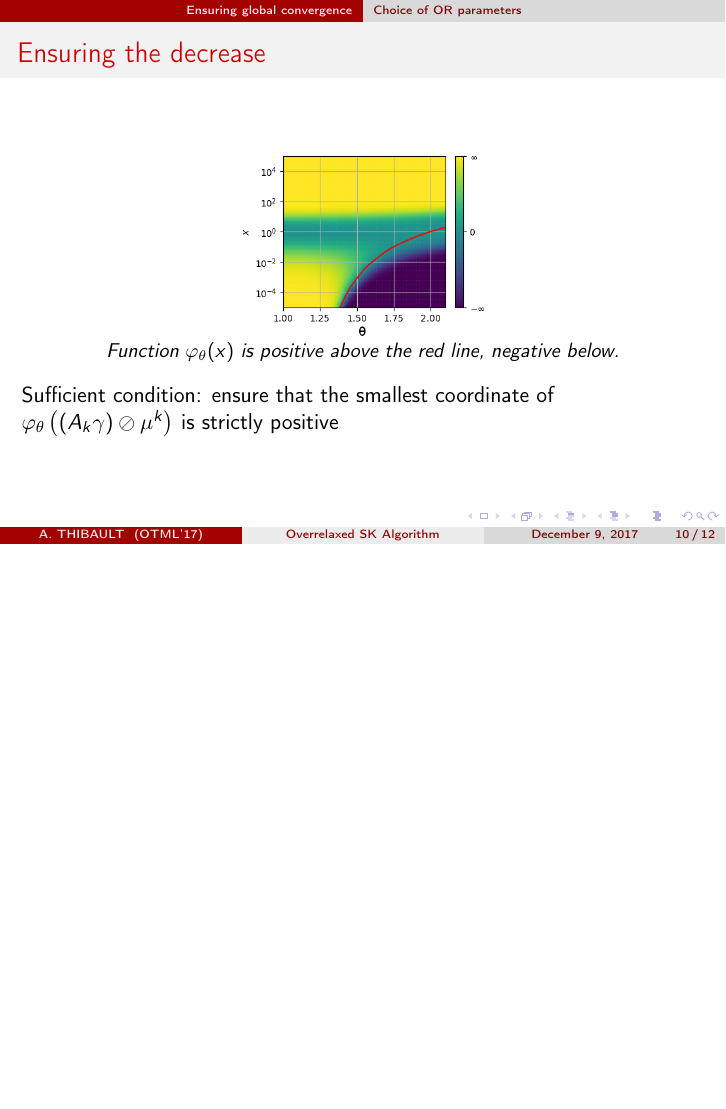
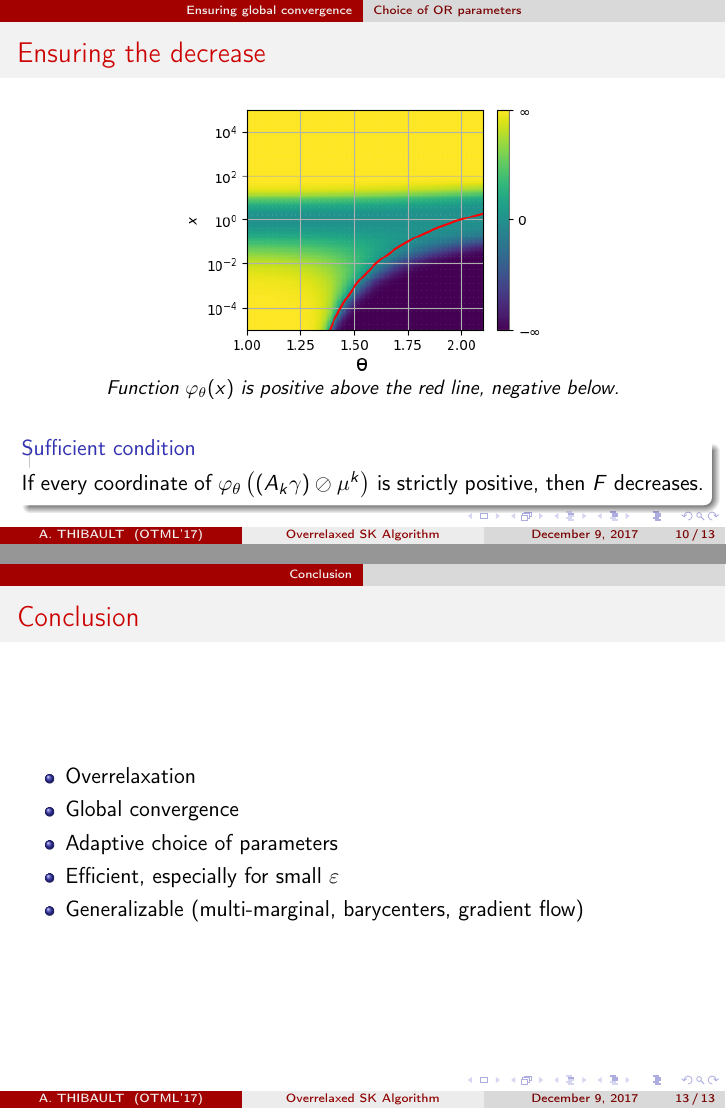
Before and after one commit to athibaul/otml17-overrelaxation, LaTeX slides (beamer.tex): page 20 of 24 before the commit and pages 20 and 25 of 25 after it, the two joined at a grey line, the shorter picture padded with empty space. Compiled offline with pdfLaTeX.

Commit message:
Beamer (fin)

```diff
--- a/beamer.tex
+++ b/beamer.tex
@@ -232,11 +234,13 @@ is a real function, applied coordinate-wise.
 \subsection[Choice of OR parameters]{Choice of overrelaxation parameters}
 \begin{frame}{Ensuring the decrease}
 \begin{center}
-	\vspace*{-0.2cm}\includegraphics[width=4.5cm]{images/cvgce_zone_2.png}\vspace{-0.2cm}\\
+	\vspace*{-0.2cm}\includegraphics[height=5cm]{images/cvgce_zone_2.png}\vspace{-0.2cm}\\
 	{\small \em Function $\varphi_\theta(x)$ is positive above the red line, negative below.}
 \end{center}
 \pause
-Sufficient condition: ensure that the smallest  coordinate of $\varphi_\theta \left((A_k \gamma) \oslash \mu^k \right)$ is strictly positive
+\begin{block}{Sufficient condition}
+	If every coordinate of $\varphi_\theta \left((A_k \gamma) \oslash \mu^k \right)$ is strictly positive, then $F$ decreases.
+\end{block}
 \end{frame}
 
 \begin{frame}{Advantages of this choice}
@@ -248,6 +252,10 @@ Sufficient condition: ensure that the smallest  coordinate of $\varphi_\theta \l
 	\[
 	\theta_k (\gamma) := \Theta((A_k \gamma) \oslash \mu^k)
 	\]
+
+	\begin{block}{Remark}
+		Vector $(A_k \gamma)\oslash \mu^k$ is calculated once whenever performing a projection.
+	\end{block}
 	\pause
 	\begin{itemize}
 		\item Easy calculations (1-D monotone problem for $\Theta^*$)
@@ -255,7 +263,9 @@ Sufficient condition: ensure that the smallest  coordinate of $\varphi_\theta \l
 		\item Possibility to choose the final parameter $\theta_0$
 	\end{itemize}
 	\pause
-	If SK converges at rate $1-\eta$, $\theta_0 = \frac{2}{1+\sqrt{\eta}}$ is asymptotically optimal.
+	\begin{block}{Optimal parameter}
+		If SK converges at rate $1-\eta$, then $\theta_0 = \frac{2}{1+\sqrt{\eta}}$ is asymptotically optimal.
+	\end{block}
 \end{frame}
 
 \section{Numerical results}
@@ -274,11 +284,22 @@ Sufficient condition: ensure that the smallest  coordinate of $\varphi_\theta \l
 			\footnotesize  Random cost, uniform marginals
 		\end{column}
 	\end{columns}
+	\vspace{0.2cm}
 	\item About 2 to 30 times faster in most cases
 	\end{itemize}
 \end{frame}
 
 
+\section*{Conclusion}
+\begin{frame}{Conclusion}
+	\begin{itemize}
+		\item Overrelaxation
+		\item Global convergence
+		\item Adaptive choice of parameters
+		\item Efficient, especially for small $\epsilon$
+		\item Generalizable (multi-marginal, barycenters, gradient flow)
+	\end{itemize}
+\end{frame}
 
 
 \end{document}
```
Also changed, not shown: beamer.tex (34 more changed lines).
